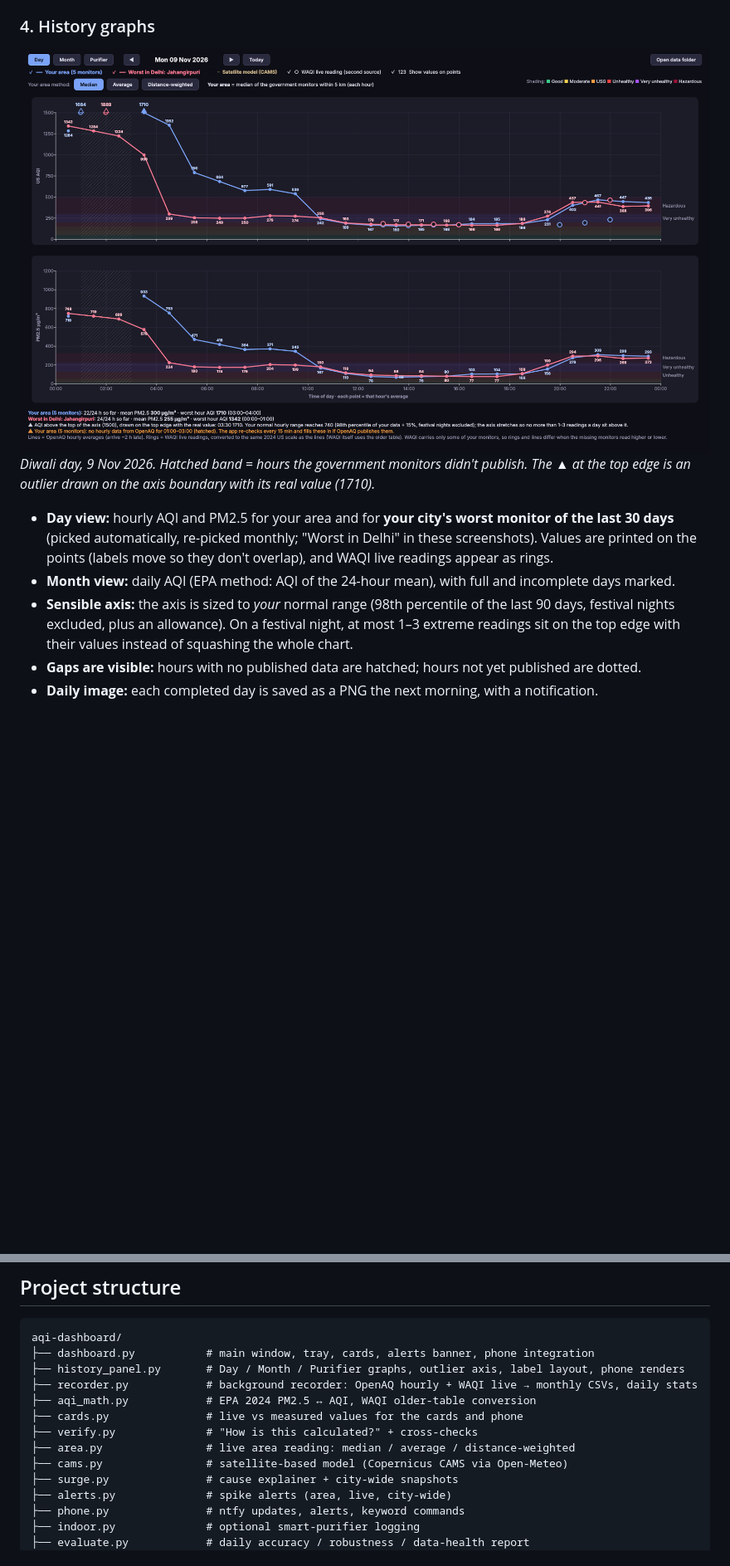
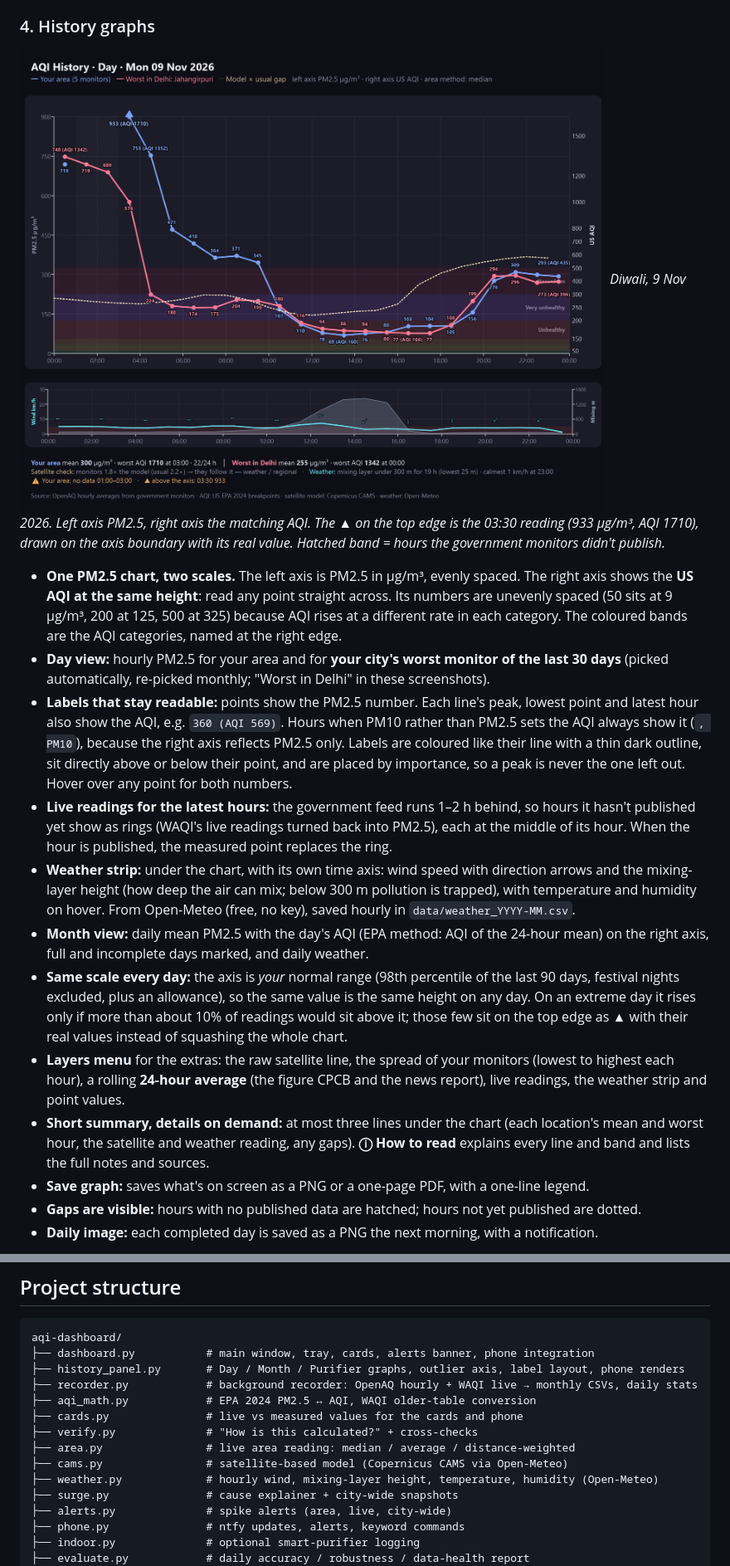
Before and after one commit to IshantNaru/AQI-dashboard, a Markdown page: README.md, 2 parts joined by grey strips. Shown at 83% size. Drawn GitHub-style; pictures changed too: screenshots/v2/v2-history-day-diwali.png; blank space fills up the shorter version.

Commit message:
v2.2: PM2.5 chart with AQI on the right axis, cleaner labels, live rings only for unpublished hours, weather strip, satellite gap check, Layers menu, How-to-read dialog, Save graph

```diff
--- a/README.md
+++ b/README.md
@@ -150,17 +150,40 @@ explains the method in full (see `METHOD_TEST.md`).
 ### 4. History graphs
 
 ![Day view: Diwali 2026](screenshots/v2/v2-history-day-diwali.png)
-*Diwali day, 9 Nov 2026. Hatched band = hours the government monitors didn't publish. The ▲ at the
-top edge is an outlier drawn on the axis boundary with its real value (1710).*
+*Diwali, 9 Nov 2026. Left axis PM2.5, right axis the matching AQI. The ▲ on the top edge is the 03:30
+reading (933 µg/m³, AQI 1710), drawn on the axis boundary with its real value. Hatched band = hours
+the government monitors didn't publish.*
 
-- **Day view:** hourly AQI and PM2.5 for your area and for **your city's worst monitor of the last
-  30 days** (picked automatically, re-picked monthly; "Worst in Delhi" in these screenshots). Values are printed on the points (labels move
-  so they don't overlap), and WAQI live readings appear as rings.
-- **Month view:** daily AQI (EPA method: AQI of the 24-hour mean), with full and incomplete days
-  marked.
-- **Sensible axis:** the axis is sized to *your* normal range (98th percentile of the last 90 days,
-  festival nights excluded, plus an allowance). On a festival night, at most 1–3 extreme readings sit
-  on the top edge with their values instead of squashing the whole chart.
+- **One PM2.5 chart, two scales.** The left axis is PM2.5 in µg/m³, evenly spaced. The right axis
+  shows the **US AQI at the same height**: read any point straight across. Its numbers are unevenly
+  spaced (50 sits at 9 µg/m³, 200 at 125, 500 at 325) because AQI rises at a different rate in each
+  category. The coloured bands are the AQI categories, named at the right edge.
+- **Day view:** hourly PM2.5 for your area and for **your city's worst monitor of the last 30 days**
+  (picked automatically, re-picked monthly; "Worst in Delhi" in these screenshots).
+- **Labels that stay readable:** points show the PM2.5 number. Each line's peak, lowest point and
+  latest hour also show the AQI, e.g. `360 (AQI 569)`. Hours when PM10 rather than PM2.5 sets the AQI
+  always show it (`, PM10`), because the right axis reflects PM2.5 only. Labels are coloured like
+  their line with a thin dark outline, sit directly above or below their point, and are placed by
+  importance, so a peak is never the one left out. Hover over any point for both numbers.
+- **Live readings for the latest hours:** the government feed runs 1–2 h behind, so hours it hasn't
+  published yet show as rings (WAQI's live readings turned back into PM2.5), each at the middle of
+  its hour. When the hour is published, the measured point replaces the ring.
+- **Weather strip:** under the chart, with its own time axis: wind speed with direction arrows and the
+  mixing-layer height (how deep the air can mix; below 300 m pollution is trapped), with temperature
+  and humidity on hover. From Open-Meteo (free, no key), saved hourly in `data/weather_YYYY-MM.csv`.
+- **Month view:** daily mean PM2.5 with the day's AQI (EPA method: AQI of the 24-hour mean) on the
+  right axis, full and incomplete days marked, and daily weather.
+- **Same scale every day:** the axis is *your* normal range (98th percentile of the last 90 days,
+  festival nights excluded, plus an allowance), so the same value is the same height on any day. On
+  an extreme day it rises only if more than about 10% of readings would sit above it; those few sit
+  on the top edge as ▲ with their real values instead of squashing the whole chart.
+- **Layers menu** for the extras: the raw satellite line, the spread of your monitors (lowest to
+  highest each hour), a rolling **24-hour average** (the figure CPCB and the news report), live
+  readings, the weather strip and point values.
+- **Short summary, details on demand:** at most three lines under the chart (each location's mean and
+  worst hour, the satellite and weather reading, any gaps). **ⓘ How to read** explains every line and
+  band and lists the full notes and sources.
+- **Save graph:** saves what's on screen as a PNG or a one-page PDF, with a one-line legend.
 - **Gaps are visible:** hours with no published data are hatched; hours not yet published are dotted.
 - **Daily image:** each completed day is saved as a PNG the next morning, with a notification.
 
@@ -402,6 +427,7 @@ aqi-dashboard/
 ├── verify.py              # "How is this calculated?" + cross-checks
 ├── area.py                # live area reading: median / average / distance-weighted
 ├── cams.py                # satellite-based model (Copernicus CAMS via Open-Meteo)
+├── weather.py             # hourly wind, mixing-layer height, temperature, humidity (Open-Meteo)
 ├── surge.py               # cause explainer + city-wide snapshots
 ├── alerts.py              # spike alerts (area, live, city-wide)
 ├── phone.py               # ntfy updates, alerts, keyword commands
```
Also changed, not shown: other parts of README.md (+5 -3 lines), screenshots/v2/v2-history-month.png, screenshots/v2/v2-phone-graph.png, 4 other files.
